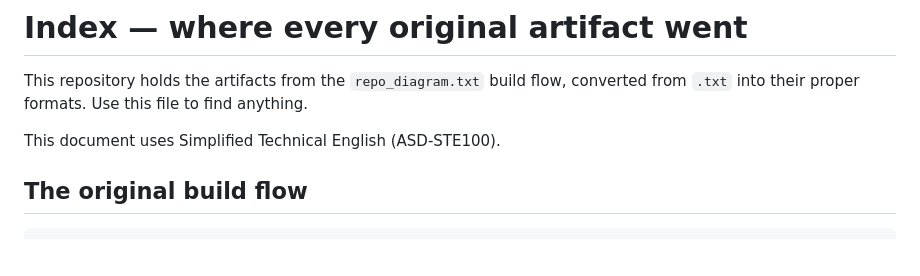
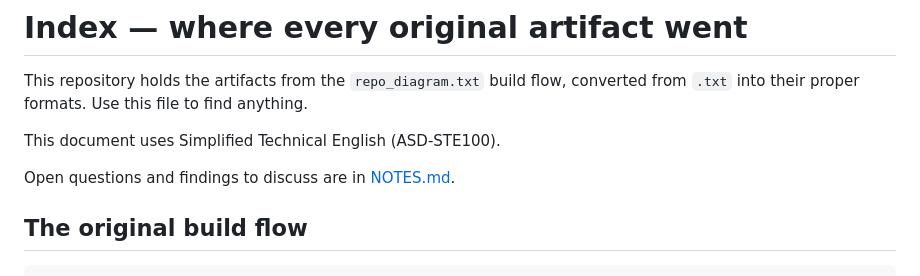
Before and after one commit to jerryshao2012/blindspot-remediation, a Markdown page: INDEX.md, the part around the change. GitHub-like rendering; blank space fills up the shorter version.

```diff
--- a/INDEX.md
+++ b/INDEX.md
@@ -4,6 +4,8 @@ This repository holds the artifacts from the `repo_diagram.txt` build flow, conv
 from `.txt` into their proper formats. Use this file to find anything.
 
 This document uses Simplified Technical English (ASD-STE100).
+
+Open questions and findings to discuss are in [NOTES.md](NOTES.md).
 
 ## The original build flow
 
```
Also changed, not shown: NOTES.md (added, +162 -0 lines).
